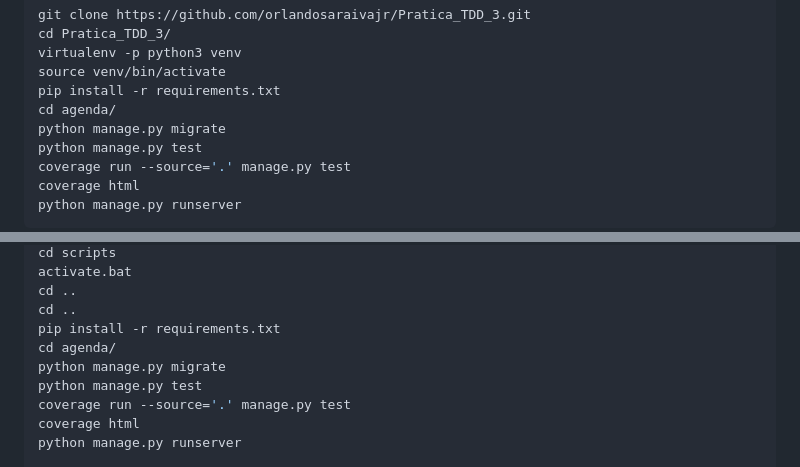
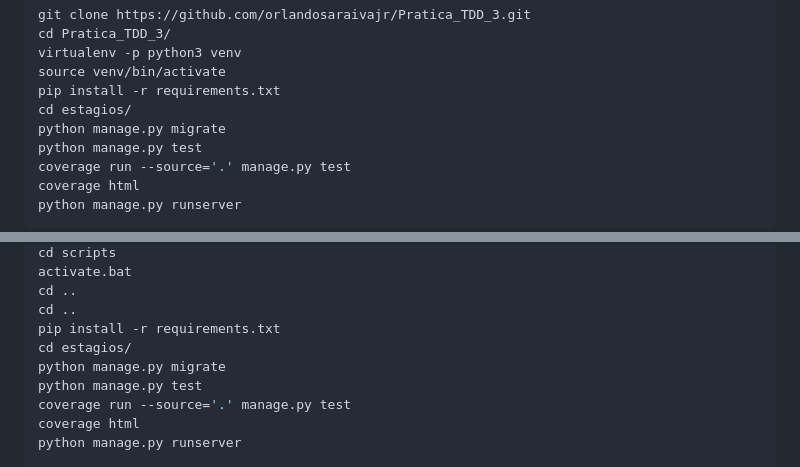
Before and after one commit to MarquinhoAmorim/Prova-Python, a Markdown page: README.md, 2 parts joined by grey strips. GitHub-like rendering.

```diff
--- a/README.md
+++ b/README.md
@@ -15,7 +15,7 @@ cd Pratica_TDD_3/
 virtualenv -p python3 venv
 source venv/bin/activate
 pip install -r requirements.txt
-cd agenda/
+cd estagios/
 python manage.py migrate
 python manage.py test
 coverage run --source='.' manage.py test
@@ -35,7 +35,7 @@ activate.bat
 cd ..
 cd ..
 pip install -r requirements.txt
-cd agenda/
+cd estagios/
 python manage.py migrate
 python manage.py test
 coverage run --source='.' manage.py test
```
